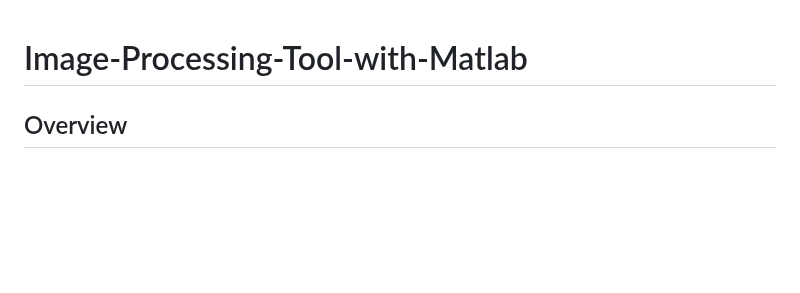
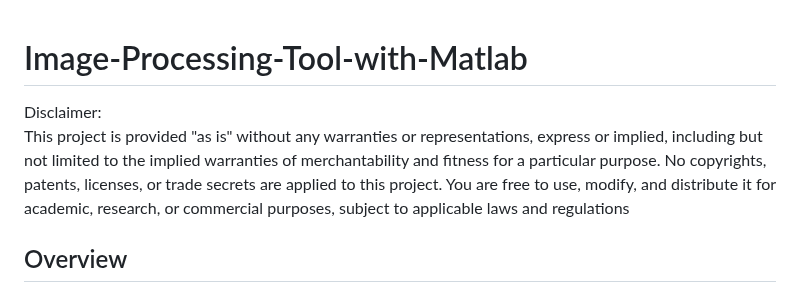
Before and after one commit to zedttxj/Image-Processing-Tool-with-Matlab, a Markdown page: README.md, the part around the change. GitHub-like rendering; blank space fills up the shorter version.

```diff
--- a/README.md
+++ b/README.md
@@ -1,5 +1,6 @@
 # Image-Processing-Tool-with-Matlab
-
+Disclaimer:
+This project is provided "as is" without any warranties or representations, express or implied, including but not limited to the implied warranties of merchantability and fitness for a particular purpose. No copyrights, patents, licenses, or trade secrets are applied to this project. You are free to use, modify, and distribute it for academic, research, or commercial purposes, subject to applicable laws and regulations
 ## Overview
 The goal of this project is to simplify image processing tools in MATLAB, particularly for academic use, such as presentations in LaTeX. Currently, the goal is to simplify Bayer filter application tools that are easy to work with. To use it, download [ImageProcess.m](https://github.com/zedttxj/Image-Processing-Tool-with-Matlab/blob/main/ImageProcessor.m). Additionally, you can test it with [test-script.m](https://github.com/zedttxj/Image-Processing-Tool-with-Matlab/blob/main/test-script.m).
 ## Warning
```
